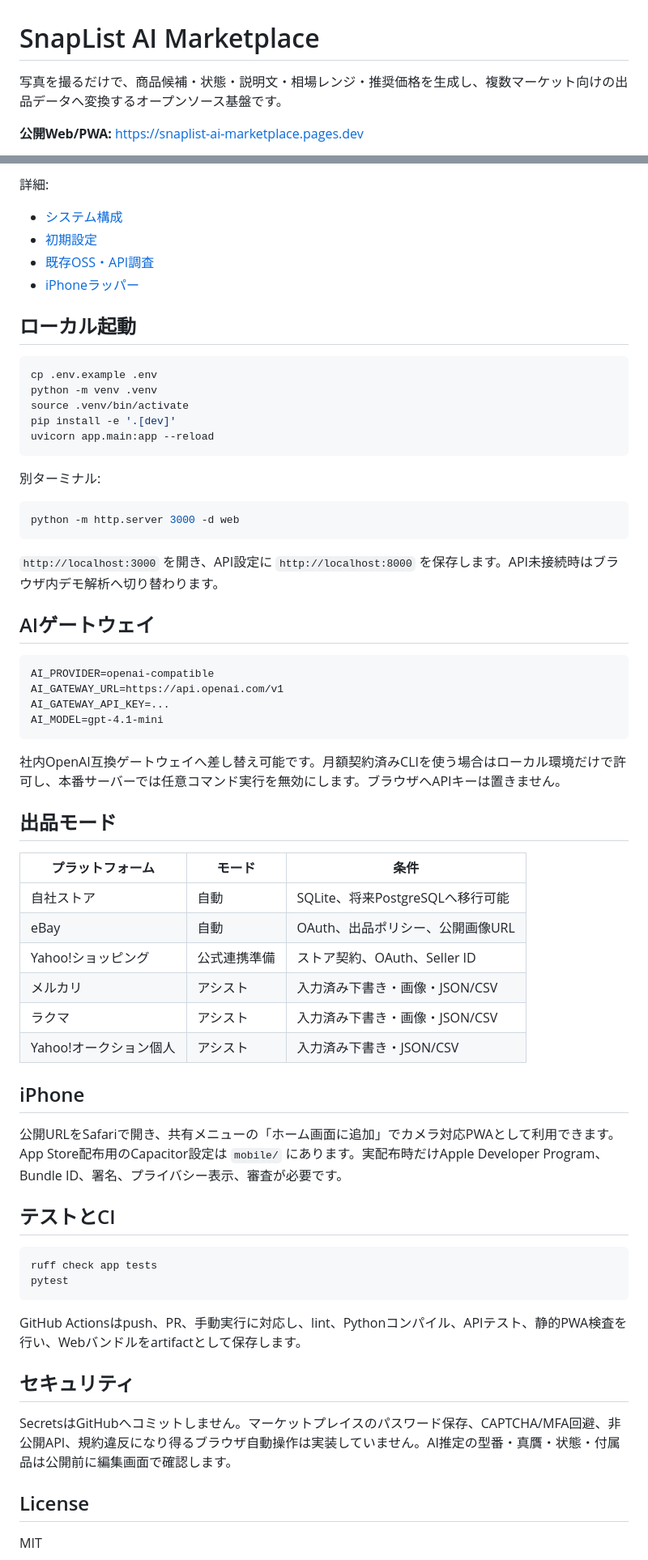
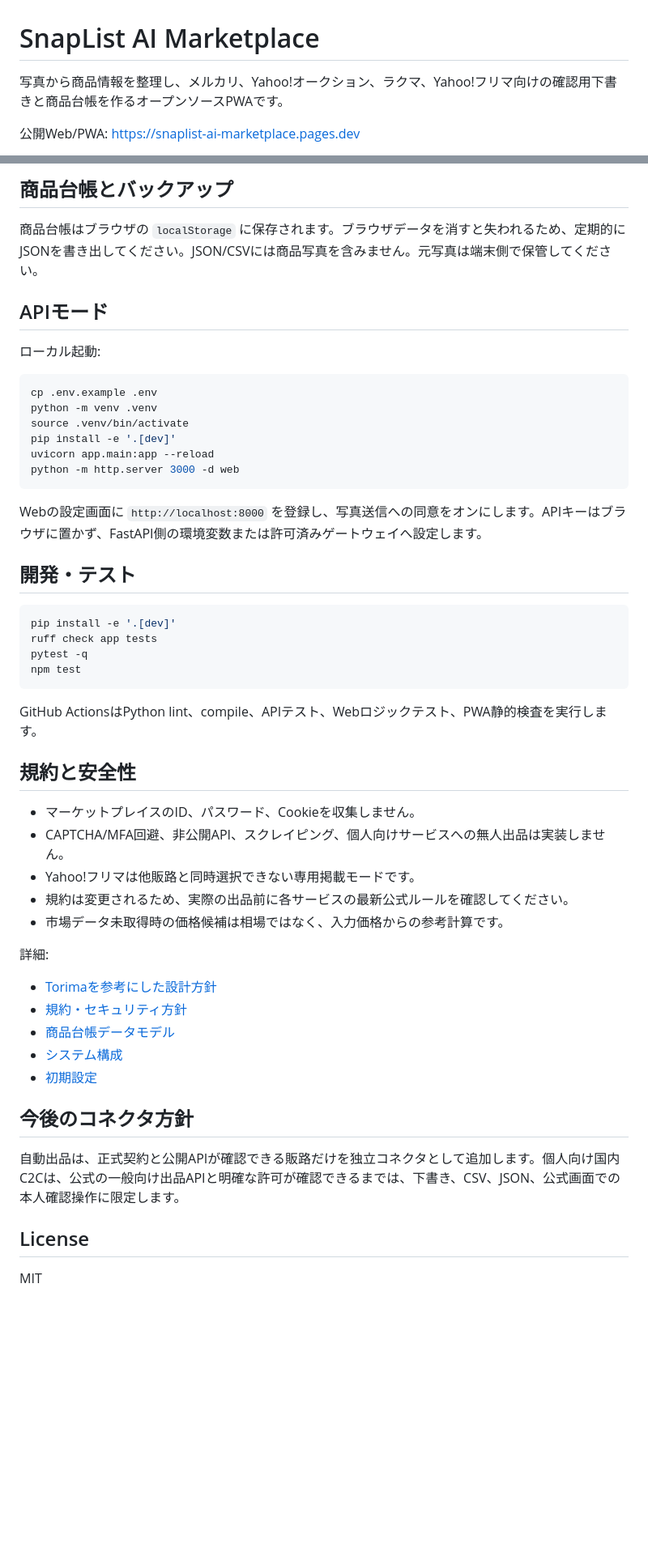
Before and after one commit to univcorp2-ctrl/snaplist-ai-marketplace, a Markdown page: README.md, 2 parts joined by grey strips. Shown at 81% size. GitHub-like rendering; blank space fills up the shorter version.

Commit message:
Update setup, feature, backup and compliance documentation

````diff
--- a/README.md
+++ b/README.md
@@ -1,6 +1,6 @@
 # SnapList AI Marketplace
 
-写真を撮るだけで、商品候補・状態・説明文・相場レンジ・推奨価格を生成し、複数マーケット向けの出品データへ変換するオープンソース基盤です。
+写真から商品情報を整理し、メルカリ、Yahoo!オークション、ラクマ、Yahoo!フリマ向けの確認用下書きと商品台帳を作るオープンソースPWAです。
 
-**公開Web/PWA:** https://snaplist-ai-marketplace.pages.dev
+公開Web/PWA: https://snaplist-ai-marketplace.pages.dev
 
@@ -40,11 +29,11 @@ flowchart LR
 
-詳細:
-- [システム構成](docs/architecture.md)
-- [初期設定](docs/setup.md)
-- [既存OSS・API調査](docs/research.md)
-- [iPhoneラッパー](mobile/README.md)
+## 商品台帳とバックアップ
 
-## ローカル起動
+商品台帳はブラウザの `localStorage` に保存されます。ブラウザデータを消すと失われるため、定期的にJSONを書き出してください。JSON/CSVには商品写真を含みません。元写真は端末側で保管してください。
+
+## APIモード
+
+ローカル起動:
 
 ```bash
 cp .env.example .env
@@ -52,54 +41,41 @@ python -m venv .venv
 source .venv/bin/activate
 pip install -e '.[dev]'
 uvicorn app.main:app --reload
-```
-
-別ターミナル:
-
-```bash
 python -m http.server 3000 -d web
 ```
 
-`http://localhost:3000` を開き、API設定に `http://localhost:8000` を保存します。API未接続時はブラウザ内デモ解析へ切り替わります。
+Webの設定画面に `http://localhost:8000` を登録し、写真送信への同意をオンにします。APIキーはブラウザに置かず、FastAPI側の環境変数または許可済みゲートウェイへ設定します。
 
-## AIゲートウェイ
+## 開発・テスト
 
-```dotenv
-AI_PROVIDER=openai-compatible
-AI_GATEWAY_URL=https://api.openai.com/v1
-AI_GATEWAY_API_KEY=...
-AI_MODEL=gpt-4.1-mini
+```bash
+pip install -e '.[dev]'
+ruff check app tests
+pytest -q
+npm test
 ```
 
-社内OpenAI互換ゲートウェイへ差し替え可能です。月額契約済みCLIを使う場合はローカル環境だけで許可し、本番サーバーでは任意コマンド実行を無効にします。ブラウザへAPIキーは置きません。
+GitHub ActionsはPython lint、compile、APIテスト、Webロジックテスト、PWA静的検査を実行します。
 
-## 出品モード
+## 規約と安全性
 
-| プラットフォーム | モード | 条件 |
-|---|---|---|
-| 自社ストア | 自動 | SQLite、将来PostgreSQLへ移行可能 |
-| eBay | 自動 | OAuth、出品ポリシー、公開画像URL |
-| Yahoo!ショッピング | 公式連携準備 | ストア契約、OAuth、Seller ID |
-| メルカリ | アシスト | 入力済み下書き・画像・JSON/CSV |
-| ラクマ | アシスト | 入力済み下書き・画像・JSON/CSV |
-| Yahoo!オークション個人 | アシスト | 入力済み下書き・JSON/CSV |
+- マーケットプレイスのID、パスワード、Cookieを収集しません。
+- CAPTCHA/MFA回避、非公開API、スクレイピング、個人向けサービスへの無人出品は実装しません。
+- Yahoo!フリマは他販路と同時選択できない専用掲載モードです。
+- 規約は変更されるため、実際の出品前に各サービスの最新公式ルールを確認してください。
+- 市場データ未取得時の価格候補は相場ではなく、入力価格からの参考計算です。
 
-## iPhone
+詳細:
 
-公開URLをSafariで開き、共有メニューの「ホーム画面に追加」でカメラ対応PWAとして利用できます。App Store配布用のCapacitor設定は `mobile/` にあります。実配布時だけApple Developer Program、Bundle ID、署名、プライバシー表示、審査が必要です。
+- [Torimaを参考にした設計方針](docs/torima-inspired-design.md)
+- [規約・セキュリティ方針](docs/compliance.md)
+- [商品台帳データモデル](docs/data-model.md)
+- [システム構成](docs/architecture.md)
+- [初期設定](docs/setup.md)
 
-## テストとCI
+## 今後のコネクタ方針
 
-```bash
-ruff check app tests
-pytest
-```
-
-GitHub Actionsはpush、PR、手動実行に対応し、lint、Pythonコンパイル、APIテスト、静的PWA検査を行い、Webバンドルをartifactとして保存します。
-
-## セキュリティ
-
-SecretsはGitHubへコミットしません。マーケットプレイスのパスワード保存、CAPTCHA/MFA回避、非公開API、規約違反になり得るブラウザ自動操作は実装していません。AI推定の型番・真贋・状態・付属品は公開前に編集画面で確認します。
+自動出品は、正式契約と公開APIが確認できる販路だけを独立コネクタとして追加します。個人向け国内C2Cは、公式の一般向け出品APIと明確な許可が確認できるまでは、下書き、CSV、JSON、公式画面での本人確認操作に限定します。
 
 ## License
 
````
Also changed, not shown: other parts of README.md (+17 -28 lines).
